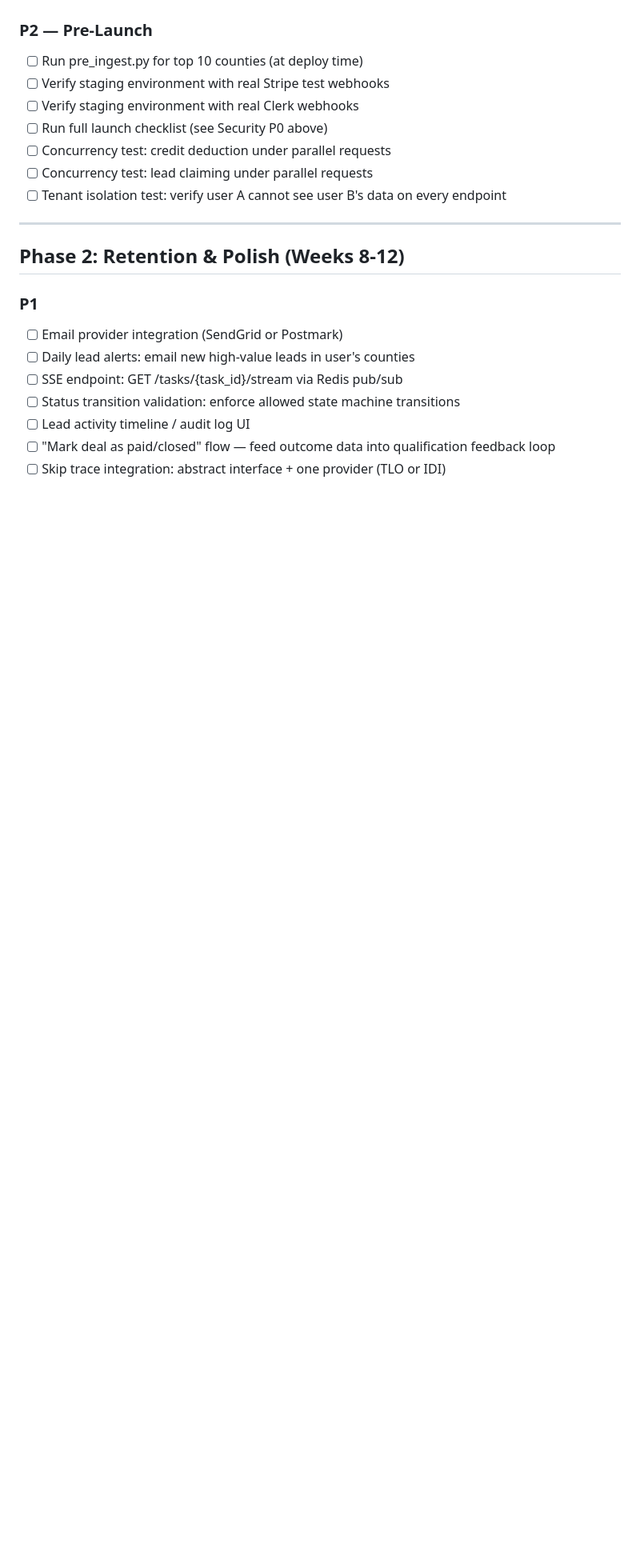
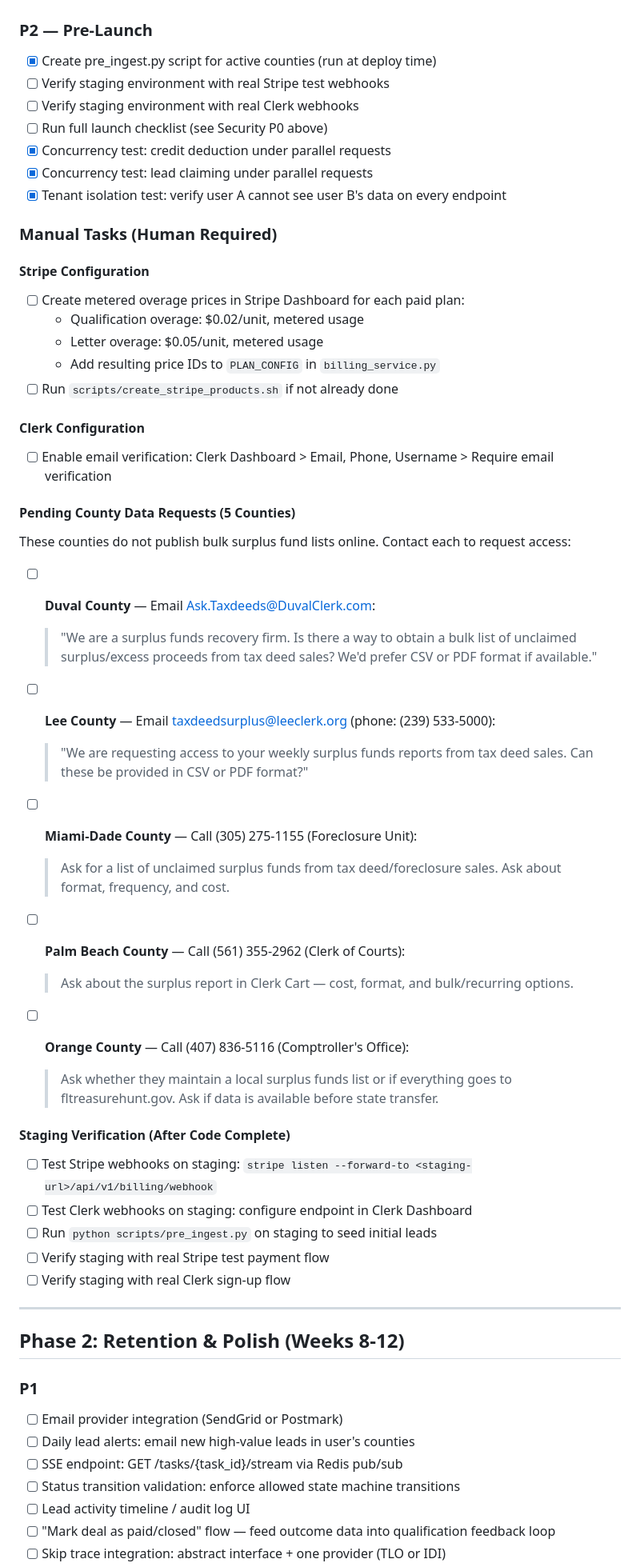
Before and after one commit to jeffreycrum/recover-lead, a Markdown page: TASKS.md, the part around one of its changes. Shown at 80% size. GitHub-like rendering; blank space fills up the shorter version.

```diff
--- a/TASKS.md
+++ b/TASKS.md
@@ -131,13 +131,51 @@ Ordered by phase and severity. Check off tasks as completed.
 
 ### P2 — Pre-Launch
 
-- [ ] Run pre_ingest.py for top 10 counties (at deploy time)
+- [x] Create pre_ingest.py script for active counties (run at deploy time)
 - [ ] Verify staging environment with real Stripe test webhooks
 - [ ] Verify staging environment with real Clerk webhooks
 - [ ] Run full launch checklist (see Security P0 above)
-- [ ] Concurrency test: credit deduction under parallel requests
-- [ ] Concurrency test: lead claiming under parallel requests
-- [ ] Tenant isolation test: verify user A cannot see user B's data on every endpoint
+- [x] Concurrency test: credit deduction under parallel requests
+- [x] Concurrency test: lead claiming under parallel requests
+- [x] Tenant isolation test: verify user A cannot see user B's data on every endpoint
+
+### Manual Tasks (Human Required)
+
+#### Stripe Configuration
+- [ ] Create metered overage prices in Stripe Dashboard for each paid plan:
+  - Qualification overage: $0.02/unit, metered usage
+  - Letter overage: $0.05/unit, metered usage
+  - Add resulting price IDs to `PLAN_CONFIG` in `billing_service.py`
+- [ ] Run `scripts/create_stripe_products.sh` if not already done
+
+#### Clerk Configuration
+- [ ] Enable email verification: Clerk Dashboard > Email, Phone, Username > Require email verification
+
+#### Pending County Data Requests (5 Counties)
+
+These counties do not publish bulk surplus fund lists online. Contact each to request access:
+
+- [ ] **Duval County** — Email Ask.Taxdeeds@DuvalClerk.com:
+  > "We are a surplus funds recovery firm. Is there a way to obtain a bulk list of unclaimed surplus/excess proceeds from tax deed sales? We'd prefer CSV or PDF format if available."
+
+- [ ] **Lee County** — Email taxdeedsurplus@leeclerk.org (phone: (239) 533-5000):
+  > "We are requesting access to your weekly surplus funds reports from tax deed sales. Can these be provided in CSV or PDF format?"
+
+- [ ] **Miami-Dade County** — Call (305) 275-1155 (Foreclosure Unit):
+  > Ask for a list of unclaimed surplus funds from tax deed/foreclosure sales. Ask about format, frequency, and cost.
+
+- [ ] **Palm Beach County** — Call (561) 355-2962 (Clerk of Courts):
+  > Ask about the surplus report in Clerk Cart — cost, format, and bulk/recurring options.
+
+- [ ] **Orange County** — Call (407) 836-5116 (Comptroller's Office):
+  > Ask whether they maintain a local surplus funds list or if everything goes to fltreasurehunt.gov. Ask if data is available before state transfer.
+
+#### Staging Verification (After Code Complete)
+- [ ] Test Stripe webhooks on staging: `stripe listen --forward-to <staging-url>/api/v1/billing/webhook`
+- [ ] Test Clerk webhooks on staging: configure endpoint in Clerk Dashboard
+- [ ] Run `python scripts/pre_ingest.py` on staging to seed initial leads
+- [ ] Verify staging with real Stripe test payment flow
+- [ ] Verify staging with real Clerk sign-up flow
 
 ---
 
```
Also changed, not shown: other parts of TASKS.md (+23 -5 lines).
